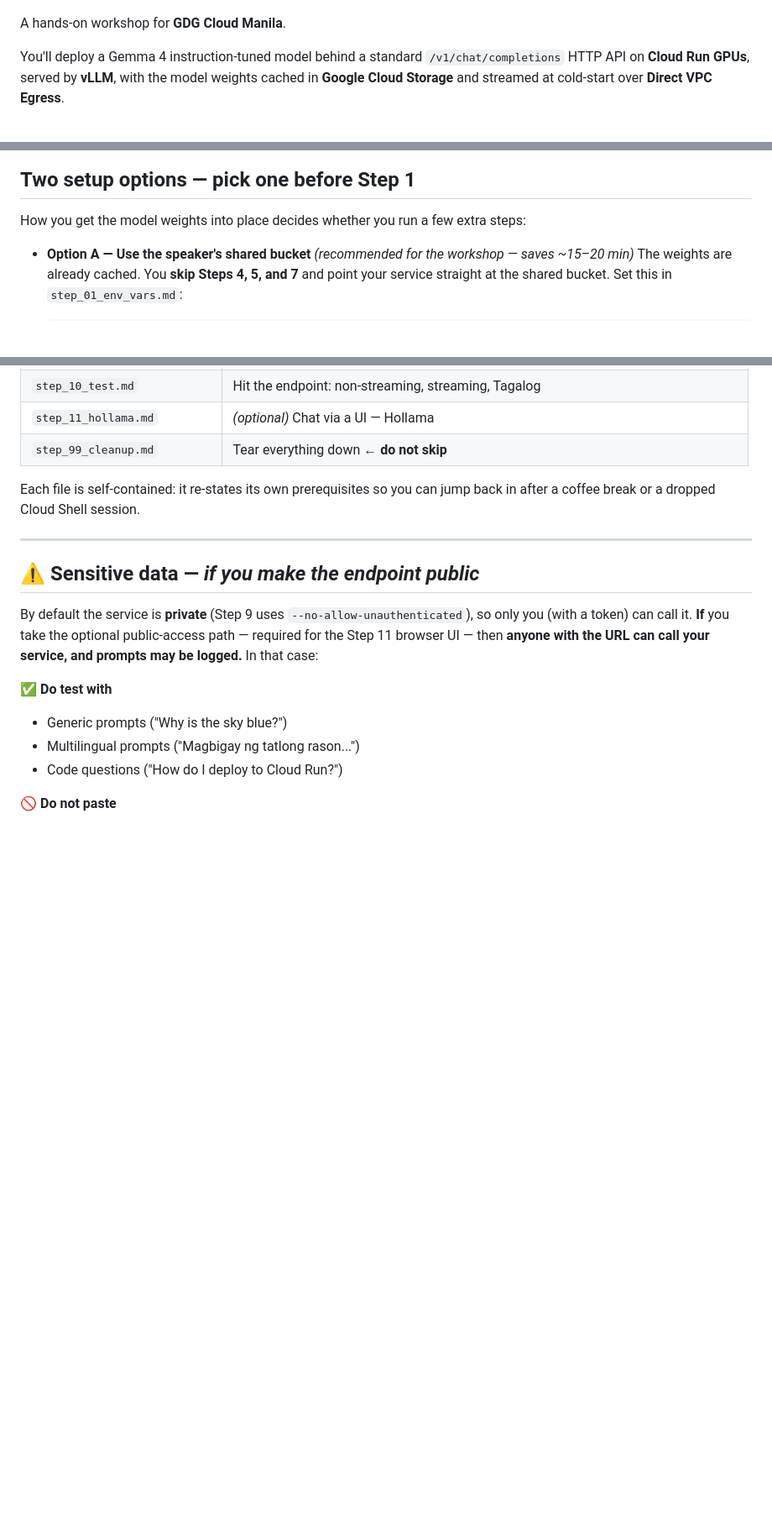
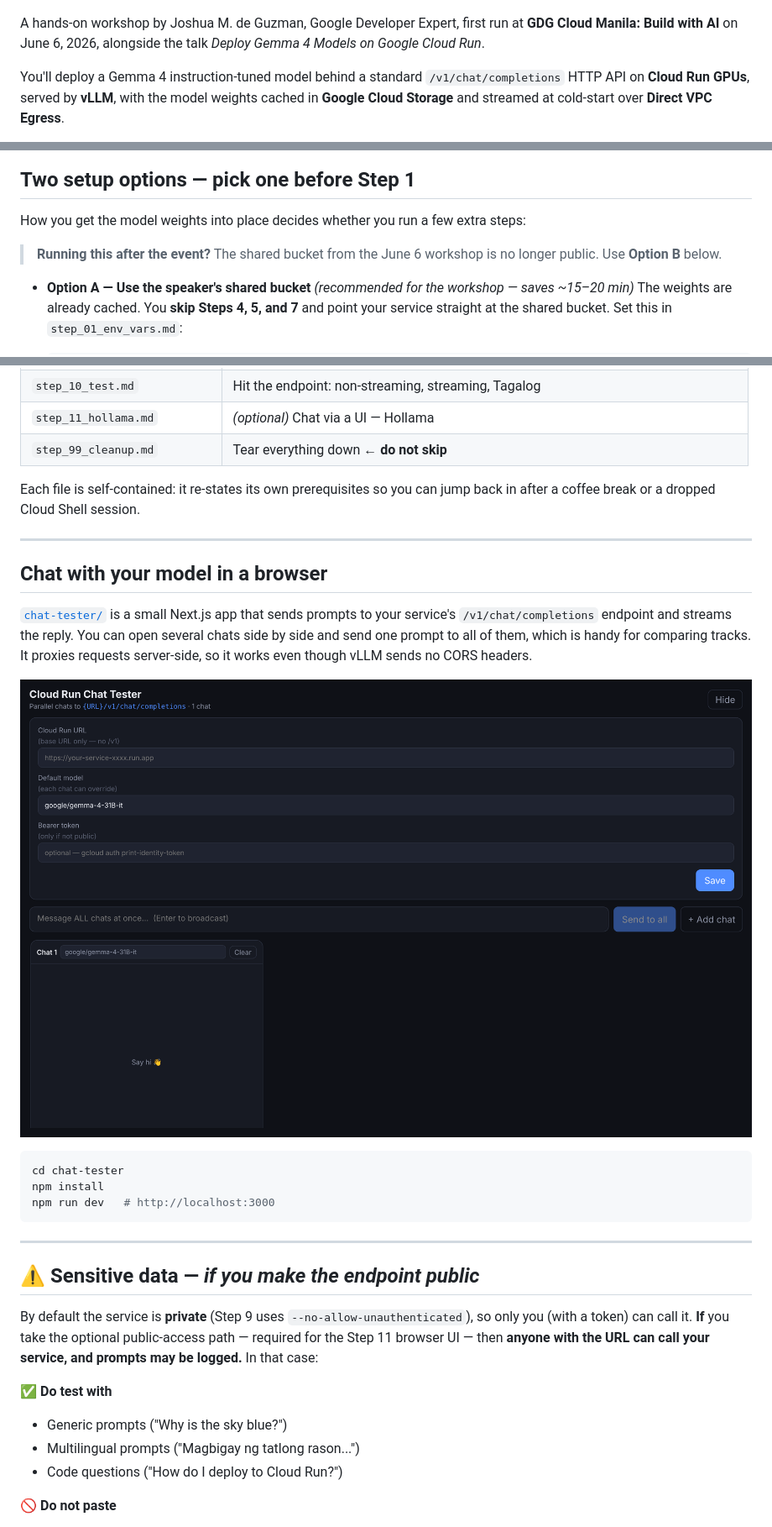
Before and after one commit to joshuadeguzman/agents_deploy_gemma4, a Markdown page: README.md, 3 parts joined by grey strips. Shown at 84% size. GitHub-like rendering; pictures changed too: docs/chat-tester.png (added); blank space fills up the shorter version.

Commit message:
Add event context, chat tester section and screenshot to README (#1)
Claude-Session: https://claude.ai/code/session_01GfkTq9gvETx4ro9wQuVsz3

Co-authored-by: Claude <noreply@anthropic.com>

````diff
--- a/README.md
+++ b/README.md
@@ -2,7 +2,9 @@
 
 ![Open Models vs Hosted APIs](open-models-vs-hosted-apis.png)
 
-A hands-on workshop for **GDG Cloud Manila**.
+A hands-on workshop by Joshua M. de Guzman, Google Developer Expert, first run at
+**GDG Cloud Manila: Build with AI** on June 6, 2026, alongside the talk
+*Deploy Gemma 4 Models on Google Cloud Run*.
 
 You'll deploy a Gemma 4 instruction-tuned model behind a standard
 `/v1/chat/completions` HTTP API on **Cloud Run GPUs**, served by **vLLM**, with
@@ -30,6 +32,9 @@ clearly-warned opt-in.
 ## Two setup options — pick one before Step 1
 
 How you get the model weights into place decides whether you run a few extra steps:
+
+> **Running this after the event?** The shared bucket from the June 6 workshop is
+> no longer public. Use **Option B** below.
 
 - **Option A — Use the speaker's shared bucket** *(recommended for the workshop — saves ~15–20 min)*
   The weights are already cached. You **skip Steps 4, 5, and 7** and point your
@@ -134,6 +139,24 @@ back in after a coffee break or a dropped Cloud Shell session.
 
 ---
 
+## Chat with your model in a browser
+
+[`chat-tester/`](./chat-tester) is a small Next.js app that sends prompts to your
+service's `/v1/chat/completions` endpoint and streams the reply. You can open
+several chats side by side and send one prompt to all of them, which is handy for
+comparing tracks. It proxies requests server-side, so it works even though vLLM
+sends no CORS headers.
+
+![Cloud Run Chat Tester](docs/chat-tester.png)
+
+```bash
+cd chat-tester
+npm install
+npm run dev   # http://localhost:3000
+```
+
+---
+
 ## ⚠️ Sensitive data — *if you make the endpoint public*
 
 By default the service is **private** (Step 9 uses `--no-allow-unauthenticated`),
````
